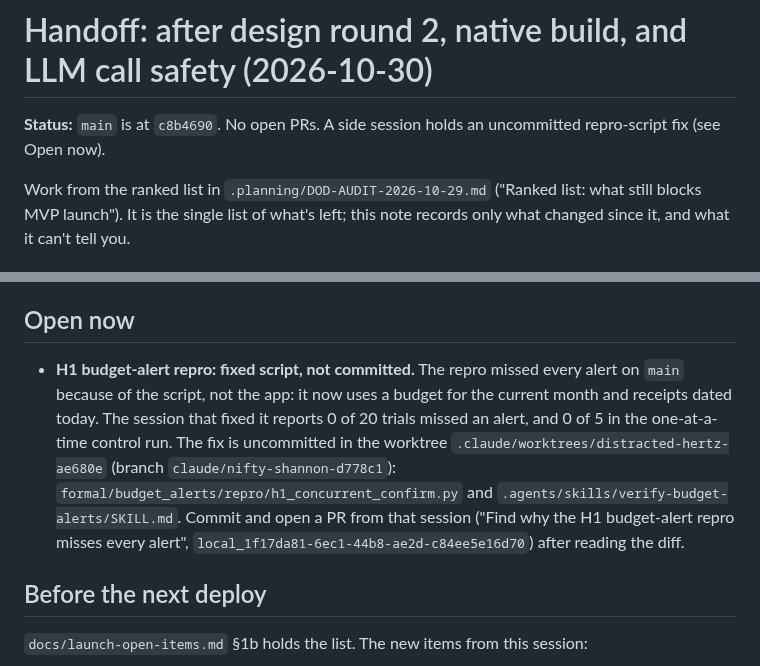
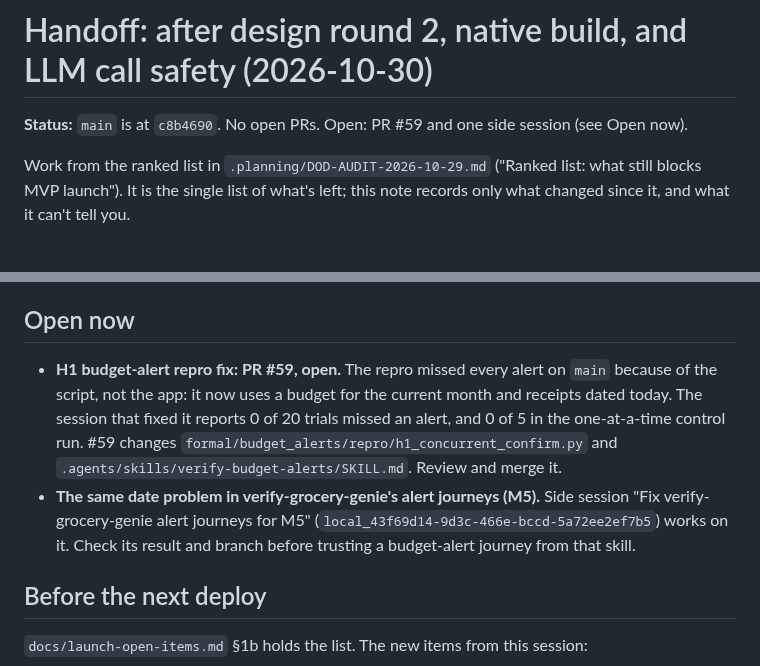
Before and after one commit to thegrocerygenie/grocery-genie, a Markdown page: .planning/HANDOFF-2026-10-30.md, 2 parts joined by grey strips. Drawn GitHub-style.

Commit message:
docs(planning): handoff: H1 fix is PR #59; M5 journeys in a side session
Co-authored-by: Claude <noreply@anthropic.com>

```diff
--- a/.planning/HANDOFF-2026-10-30.md
+++ b/.planning/HANDOFF-2026-10-30.md
@@ -1,6 +1,6 @@
 # Handoff: after design round 2, native build, and LLM call safety (2026-10-30)
 
-**Status:** `main` is at `c8b4690`. No open PRs. A side session holds an uncommitted repro-script fix (see Open now).
+**Status:** `main` is at `c8b4690`. No open PRs. Open: PR #59 and one side session (see Open now).
 
 Work from the ranked list in `.planning/DOD-AUDIT-2026-10-29.md` ("Ranked list: what still blocks MVP launch"). It is the single list of what's left; this note records only what changed since it, and what it can't tell you.
 
@@ -21,7 +21,8 @@ Audit rank 8 is closed except the latency measurement, which needs rank 1 (the r
 
 ## Open now
 
-- **H1 budget-alert repro: fixed script, not committed.** The repro missed every alert on `main` because of the script, not the app: it now uses a budget for the current month and receipts dated today. The session that fixed it reports 0 of 20 trials missed an alert, and 0 of 5 in the one-at-a-time control run. The fix is uncommitted in the worktree `.claude/worktrees/distracted-hertz-ae680e` (branch `claude/nifty-shannon-d778c1`): `formal/budget_alerts/repro/h1_concurrent_confirm.py` and `.agents/skills/verify-budget-alerts/SKILL.md`. Commit and open a PR from that session ("Find why the H1 budget-alert repro misses every alert", `local_1f17da81-6ec1-44b8-ae2d-c84ee5e16d70`) after reading the diff.
+- **H1 budget-alert repro fix: PR #59, open.** The repro missed every alert on `main` because of the script, not the app: it now uses a budget for the current month and receipts dated today. The session that fixed it reports 0 of 20 trials missed an alert, and 0 of 5 in the one-at-a-time control run. #59 changes `formal/budget_alerts/repro/h1_concurrent_confirm.py` and `.agents/skills/verify-budget-alerts/SKILL.md`. Review and merge it.
+- **The same date problem in verify-grocery-genie's alert journeys (M5).** Side session "Fix verify-grocery-genie alert journeys for M5" (`local_43f69d14-9d3c-466e-bccd-5a72ee2ef7b5`) works on it. Check its result and branch before trusting a budget-alert journey from that skill.
 
 ## Before the next deploy
 
```
